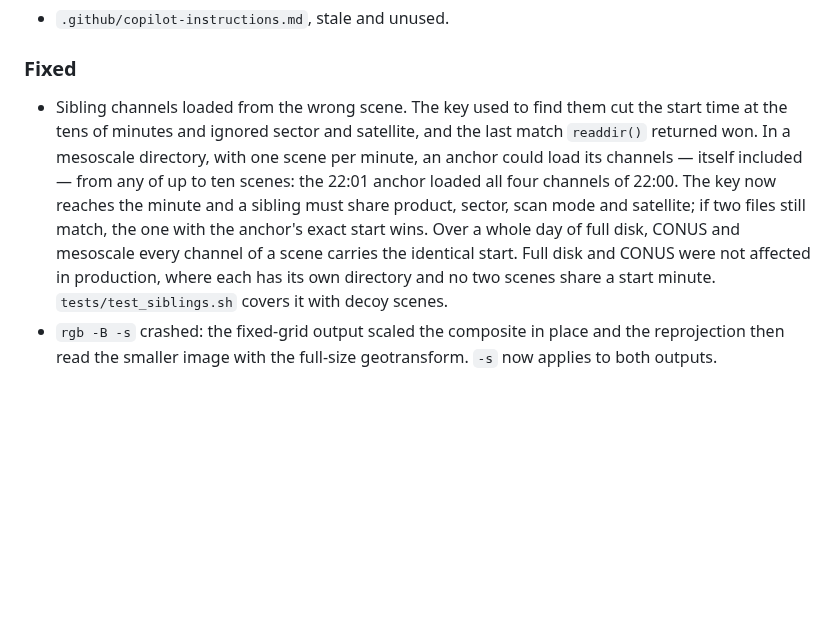
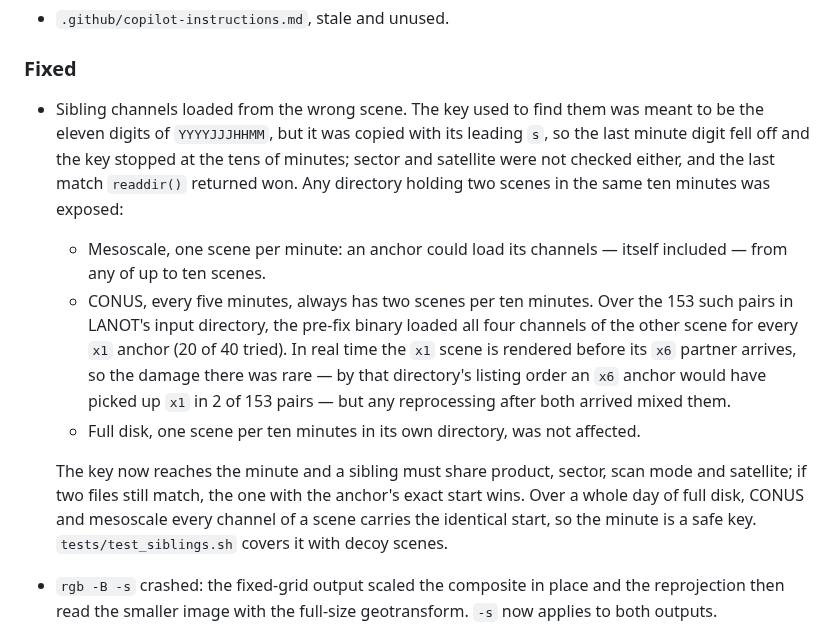
Before and after one commit to asierra/hpsatviews, a Markdown page: CHANGELOG.md, the part around the change. Drawn GitHub-style; blank space fills up the shorter version.

Commit message:
CHANGELOG: conus si estaba expuesto a la confusion de canales
La entrada decia que fd y conus no se afectaban. Conus tiene escenas cada
cinco minutos, asi que siempre hay dos por decena. Medido en tahan con el
binario anterior a la correccion sobre /data1/input/abi/l1b/conus: las 40
anclas mas recientes, y las 20 x1 cargaron los cuatro canales de su x6. En
kawak, por el orden actual del directorio, un ancla x6 habria tomado su x1
en 2 de 153 decenas, que es lo que pega en tiempo real; al reprocesar, casi
siempre. Tambien se explica el origen: los 11 digitos se copiaron con la s
delante y se perdio el ultimo del minuto.

Co-Authored-By: Claude Opus 5 <noreply@anthropic.com>

```diff
--- a/CHANGELOG.md
+++ b/CHANGELOG.md
@@ -138,17 +138,29 @@ lost their lights on the first run after the upgrade and now pass `-l`.
 - `.github/copilot-instructions.md`, stale and unused.
 
 ### Fixed
-- Sibling channels loaded from the wrong scene. The key used to find them cut
-  the start time at the tens of minutes and ignored sector and satellite, and
-  the last match `readdir()` returned won. In a mesoscale directory, with one
-  scene per minute, an anchor could load its channels — itself included — from
-  any of up to ten scenes: the 22:01 anchor loaded all four channels of 22:00.
+- Sibling channels loaded from the wrong scene. The key used to find them was
+  meant to be the eleven digits of `YYYYJJJHHMM`, but it was copied with its
+  leading `s`, so the last minute digit fell off and the key stopped at the
+  tens of minutes; sector and satellite were not checked either, and the last
+  match `readdir()` returned won. Any directory holding two scenes in the same
+  ten minutes was exposed:
+  - Mesoscale, one scene per minute: an anchor could load its channels —
+    itself included — from any of up to ten scenes.
+  - CONUS, every five minutes, always has two scenes per ten minutes. Over
+    the 153 such pairs in LANOT's input directory, the pre-fix binary loaded
+    all four channels of the other scene for every `x1` anchor (20 of 40
+    tried). In real time the `x1` scene is rendered before its `x6` partner
+    arrives, so the damage there was rare — by that directory's listing order
+    an `x6` anchor would have picked up `x1` in 2 of 153 pairs — but any
+    reprocessing after both arrived mixed them.
+  - Full disk, one scene per ten minutes in its own directory, was not
+    affected.
+
   The key now reaches the minute and a sibling must share product, sector,
   scan mode and satellite; if two files still match, the one with the anchor's
   exact start wins. Over a whole day of full disk, CONUS and mesoscale every
-  channel of a scene carries the identical start. Full disk and CONUS were not
-  affected in production, where each has its own directory and no two scenes
-  share a start minute. `tests/test_siblings.sh` covers it with decoy scenes.
+  channel of a scene carries the identical start, so the minute is a safe
+  key. `tests/test_siblings.sh` covers it with decoy scenes.
 - `rgb -B -s` crashed: the fixed-grid output scaled the composite in place and
   the reprojection then read the smaller image with the full-size geotransform.
   `-s` now applies to both outputs.
```
